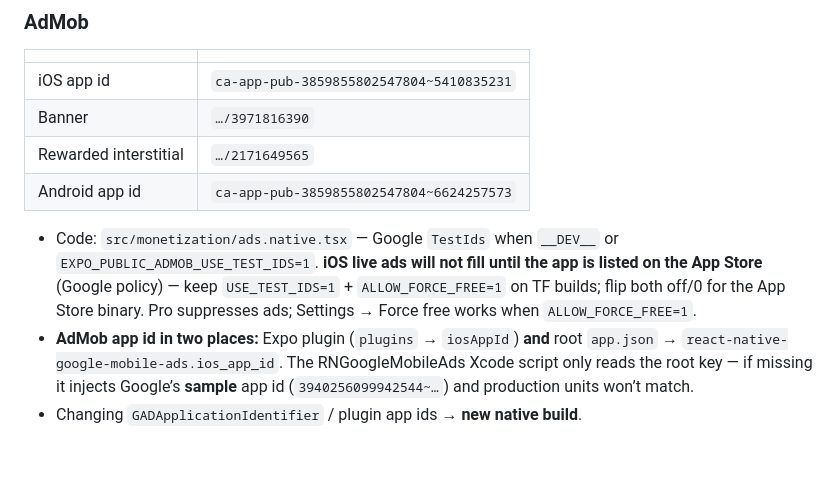
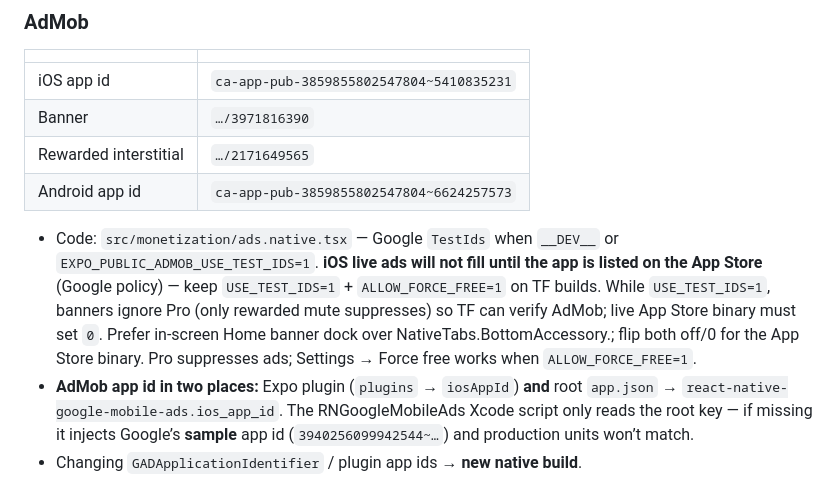
Before and after one commit to codse/photo-grid, a Markdown page: AGENTS.md, the part around the change. Rendered like a GitHub page; blank space fills up the shorter version.

Commit message:
docs: note TF TestIds ignore Pro for AdMob verification
Co-authored-by: Cursor <cursoragent@cursor.com>

```diff
--- a/AGENTS.md
+++ b/AGENTS.md
@@ -283,7 +283,7 @@ Caps live in `src/monetization/free-limits.ts`. Paywall: `app/pro.tsx`. `__DEV__
 | Rewarded interstitial | `…/2171649565` |
 | Android app id | `ca-app-pub-3859855802547804~6624257573` |
 
-- Code: `src/monetization/ads.native.tsx` — Google `TestIds` when `__DEV__` or `EXPO_PUBLIC_ADMOB_USE_TEST_IDS=1`. **iOS live ads will not fill until the app is listed on the App Store** (Google policy) — keep `USE_TEST_IDS=1` + `ALLOW_FORCE_FREE=1` on TF builds; flip both off/0 for the App Store binary. Pro suppresses ads; Settings → Force free works when `ALLOW_FORCE_FREE=1`.
+- Code: `src/monetization/ads.native.tsx` — Google `TestIds` when `__DEV__` or `EXPO_PUBLIC_ADMOB_USE_TEST_IDS=1`. **iOS live ads will not fill until the app is listed on the App Store** (Google policy) — keep `USE_TEST_IDS=1` + `ALLOW_FORCE_FREE=1` on TF builds. While `USE_TEST_IDS=1`, banners ignore Pro (only rewarded mute suppresses) so TF can verify AdMob; live App Store binary must set `0`. Prefer in-screen Home banner dock over NativeTabs.BottomAccessory.; flip both off/0 for the App Store binary. Pro suppresses ads; Settings → Force free works when `ALLOW_FORCE_FREE=1`.
 - **AdMob app id in two places:** Expo plugin (`plugins` → `iosAppId`) **and** root `app.json` → `react-native-google-mobile-ads.ios_app_id`. The RNGoogleMobileAds Xcode script only reads the root key — if missing it injects Google’s **sample** app id (`3940256099942544~…`) and production units won’t match.
 - Changing `GADApplicationIdentifier` / plugin app ids → **new native build**.
 - AdMob (and similar SDKs) may link Core Location → Apple **ITMS-90683** if `NSLocationWhenInUseUsageDescription` is missing. Keep a purpose string in `app.json` → `ios.infoPlist` even though photo features never request location.
```
